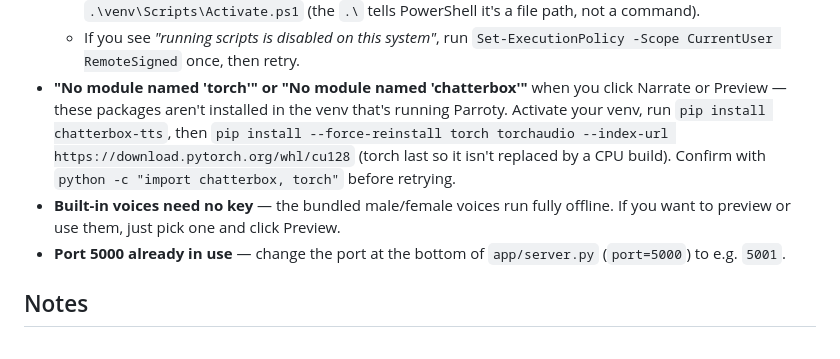
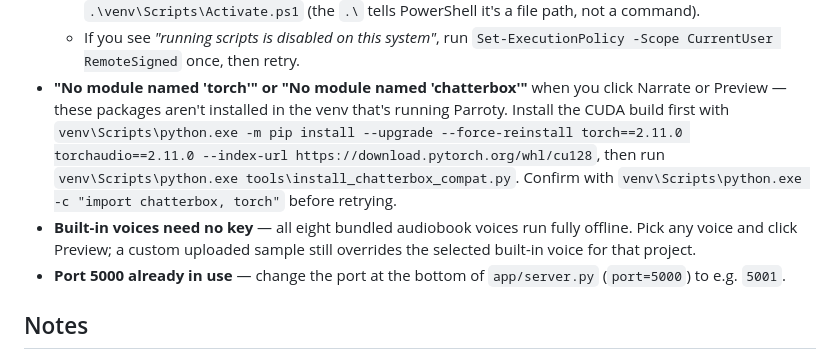
Before and after one commit to pgotta/Parroty, a Markdown page: README.md, the part around the change. Drawn GitHub-style.

Commit message:
Finish README voice and install documentation cleanup

```diff
--- a/README.md
+++ b/README.md
@@ -643,12 +643,14 @@ commands.
     `Set-ExecutionPolicy -Scope CurrentUser RemoteSigned` once, then retry.
 - **"No module named 'torch'" or "No module named 'chatterbox'"** when you click
   Narrate or Preview — these packages aren't installed in the venv that's running
-  Parroty. Activate your venv, run `pip install chatterbox-tts`, then
-  `pip install --force-reinstall torch torchaudio --index-url
-  https://download.pytorch.org/whl/cu128` (torch last so it isn't replaced by a
-  CPU build). Confirm with `python -c "import chatterbox, torch"` before retrying.
-- **Built-in voices need no key** — the bundled male/female voices run fully
-  offline. If you want to preview or use them, just pick one and click Preview.
+  Parroty. Install the CUDA build first with `venv\Scripts\python.exe -m pip
+  install --upgrade --force-reinstall torch==2.11.0 torchaudio==2.11.0
+  --index-url https://download.pytorch.org/whl/cu128`, then run
+  `venv\Scripts\python.exe tools\install_chatterbox_compat.py`. Confirm with
+  `venv\Scripts\python.exe -c "import chatterbox, torch"` before retrying.
+- **Built-in voices need no key** — all eight bundled audiobook voices run
+  fully offline. Pick any voice and click Preview; a custom uploaded sample still
+  overrides the selected built-in voice for that project.
 - **Port 5000 already in use** — change the port at the bottom of
   `app/server.py` (`port=5000`) to e.g. `5001`.
 
```
